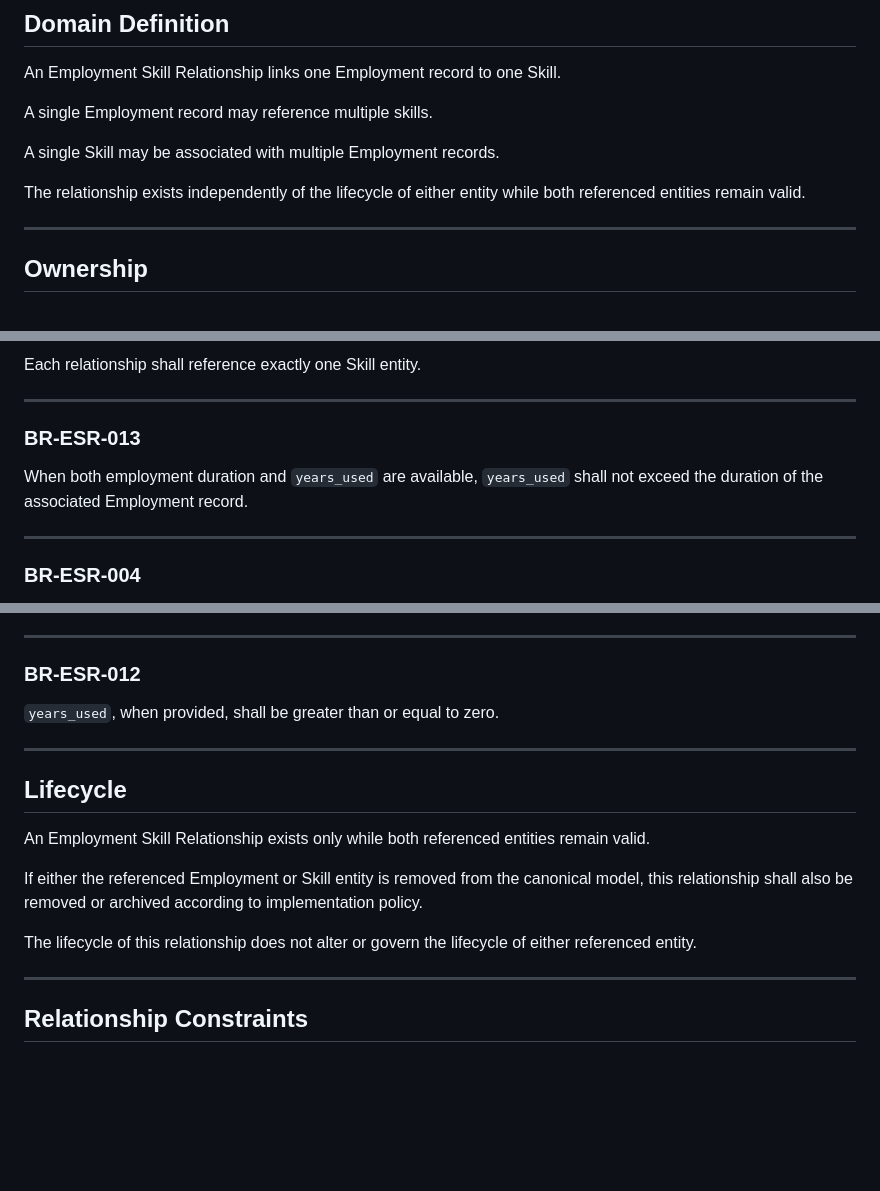
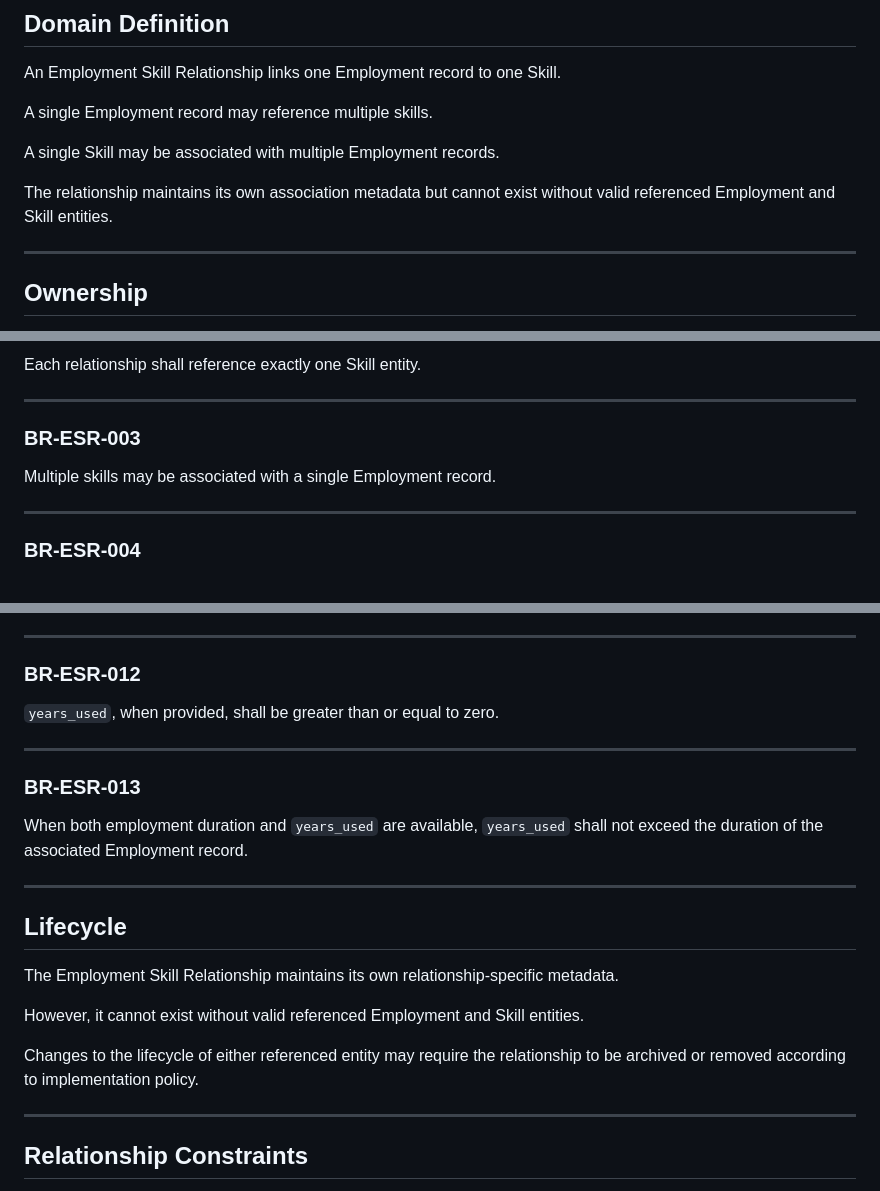
Before and after one commit to Hasnat26/job-search-automation, a Markdown page: models/slice_02/EMPLOYMENT_SKILL_RELATIONSHIP.md, 3 parts joined by grey strips. Rendered like a GitHub page; blank space fills up the shorter version.

Commit message:
M3.1: approve Employment Skill Relationship specification v1.0

```diff
--- a/models/slice_02/EMPLOYMENT_SKILL_RELATIONSHIP.md
+++ b/models/slice_02/EMPLOYMENT_SKILL_RELATIONSHIP.md
@@ -39,7 +39,7 @@ A single Employment record may reference multiple skills.
 
 A single Skill may be associated with multiple Employment records.
 
-The relationship exists independently of the lifecycle of either entity while both referenced entities remain valid.
+The relationship maintains its own association metadata but cannot exist without valid referenced Employment and Skill entities.
 
 ---
 
@@ -67,9 +67,9 @@ Each relationship shall reference exactly one Skill entity.
 
 ---
 
-### BR-ESR-013
+### BR-ESR-003
 
-When both employment duration and `years_used` are available, `years_used` shall not exceed the duration of the associated Employment record.
+Multiple skills may be associated with a single Employment record.
 
 ---
 
@@ -165,13 +169,19 @@ Implementations may extend this enumeration while preserving semantic compatibil
 
 ---
 
+### BR-ESR-013
+
+When both employment duration and `years_used` are available, `years_used` shall not exceed the duration of the associated Employment record.
+
+---
+
 ## Lifecycle
 
-An Employment Skill Relationship exists only while both referenced entities remain valid.
+The Employment Skill Relationship maintains its own relationship-specific metadata.
 
-If either the referenced Employment or Skill entity is removed from the canonical model, this relationship shall also be removed or archived according to implementation policy.
+However, it cannot exist without valid referenced Employment and Skill entities.
 
-The lifecycle of this relationship does not alter or govern the lifecycle of either referenced entity.
+Changes to the lifecycle of either referenced entity may require the relationship to be archived or removed according to implementation policy.
 
 ---
 
```
Also changed, not shown: other parts of models/slice_02/EMPLOYMENT_SKILL_RELATIONSHIP.md (+4 -0 lines).
